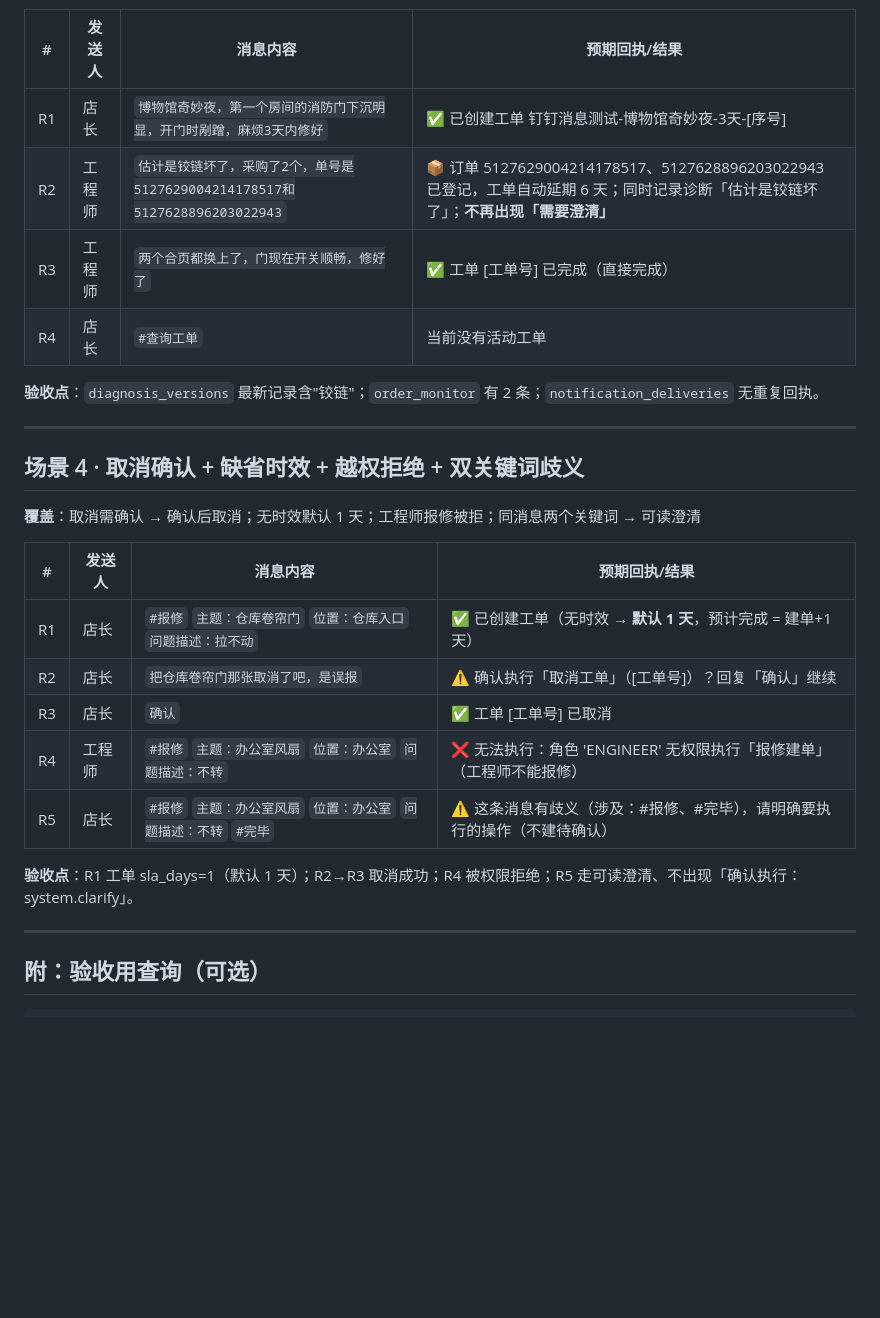
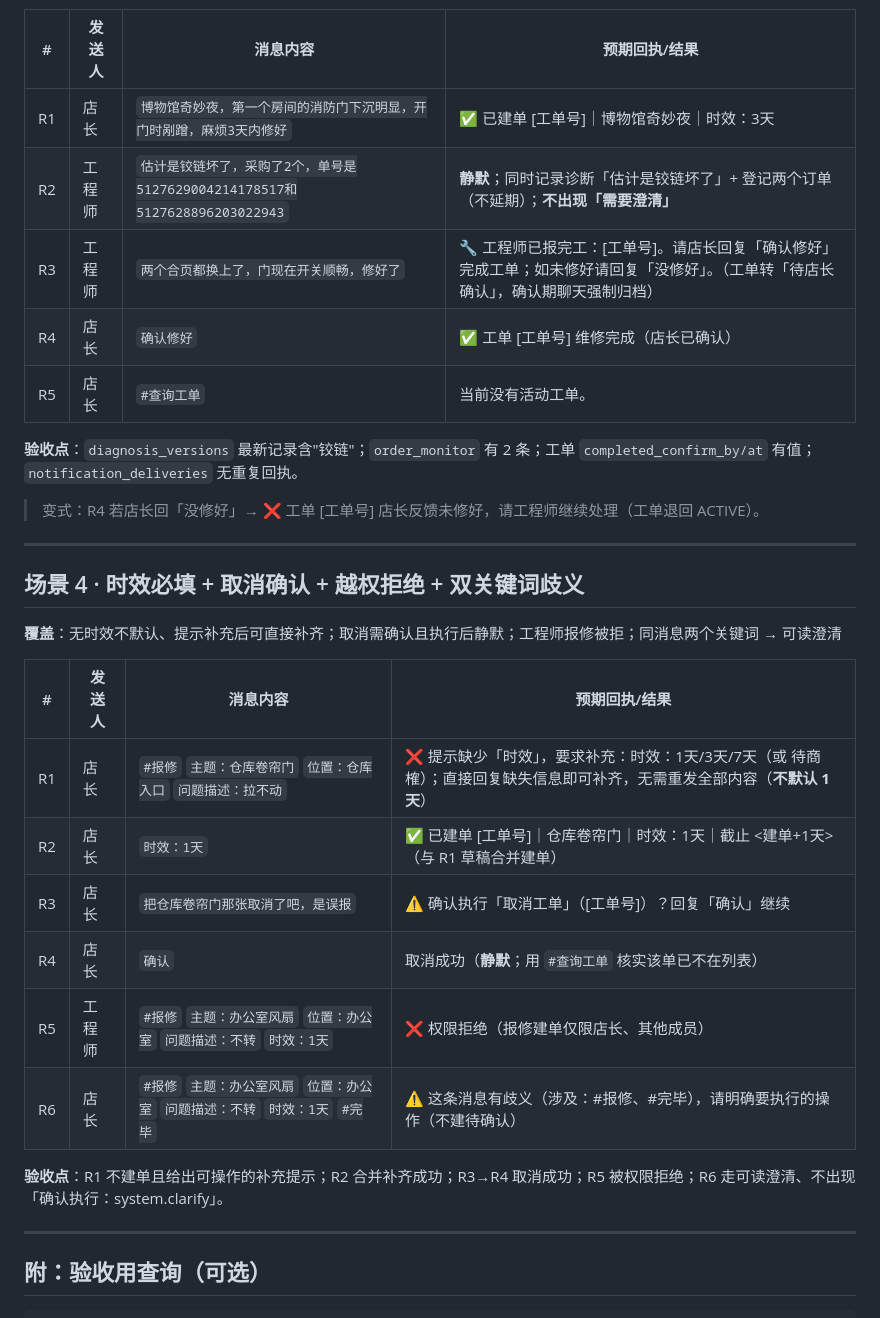
Before and after one commit to yushui6666/DIngtalk-bot, a Markdown page: docs/测试用例.md, the part around one of its changes. GitHub-like rendering; blank space fills up the shorter version.

```diff
--- a/docs/测试用例.md
+++ b/docs/测试用例.md
@@ -51,28 +55,32 @@
 
 | # | 发送人 | 消息内容 | 预期回执/结果 |
 |---|---|---|---|
-| R1 | 店长 | `博物馆奇妙夜，第一个房间的消防门下沉明显，开门时剐蹭，麻烦3天内修好` | ✅ 已创建工单 钉钉消息测试-博物馆奇妙夜-3天-[序号] |
-| R2 | 工程师 | `估计是铰链坏了，采购了2个，单号是5127629004214178517和5127628896203022943` | 📦 订单 5127629004214178517、5127628896203022943 已登记，工单自动延期 6 天；同时记录诊断「估计是铰链坏了」；**不再出现「需要澄清」** |
-| R3 | 工程师 | `两个合页都换上了，门现在开关顺畅，修好了` | ✅ 工单 [工单号] 已完成（直接完成）|
-| R4 | 店长 | `#查询工单` | 当前没有活动工单 |
+| R1 | 店长 | `博物馆奇妙夜，第一个房间的消防门下沉明显，开门时剐蹭，麻烦3天内修好` | ✅ 已建单 [工单号]｜博物馆奇妙夜｜时效：3天 |
+| R2 | 工程师 | `估计是铰链坏了，采购了2个，单号是5127629004214178517和5127628896203022943` | **静默**；同时记录诊断「估计是铰链坏了」+ 登记两个订单（不延期）；**不出现「需要澄清」** |
+| R3 | 工程师 | `两个合页都换上了，门现在开关顺畅，修好了` | 🔧 工程师已报完工：[工单号]。请店长回复「确认修好」完成工单；如未修好请回复「没修好」。（工单转「待店长确认」，确认期聊天强制归档）|
+| R4 | 店长 | `确认修好` | ✅ 工单 [工单号] 维修完成（店长已确认） |
+| R5 | 店长 | `#查询工单` | 当前没有活动工单。 |
 
-**验收点**：`diagnosis_versions` 最新记录含"铰链"；`order_monitor` 有 2 条；`notification_deliveries` 无重复回执。
+**验收点**：`diagnosis_versions` 最新记录含"铰链"；`order_monitor` 有 2 条；工单 `completed_confirm_by/at` 有值；`notification_deliveries` 无重复回执。
+
+> 变式：R4 若店长回「没修好」→ ❌ 工单 [工单号] 店长反馈未修好，请工程师继续处理（工单退回 ACTIVE）。
 
 ---
 
-## 场景 4 · 取消确认 + 缺省时效 + 越权拒绝 + 双关键词歧义
+## 场景 4 · 时效必填 + 取消确认 + 越权拒绝 + 双关键词歧义
 
-**覆盖**：取消需确认 → 确认后取消；无时效默认 1 天；工程师报修被拒；同消息两个关键词 → 可读澄清
+**覆盖**：无时效不默认、提示补充后可直接补齐；取消需确认且执行后静默；工程师报修被拒；同消息两个关键词 → 可读澄清
 
 | # | 发送人 | 消息内容 | 预期回执/结果 |
 |---|---|---|---|
-| R1 | 店长 | `#报修` `主题：仓库卷帘门` `位置：仓库入口` `问题描述：拉不动` | ✅ 已创建工单（无时效 → **默认 1 天**，预计完成 = 建单+1天）|
-| R2 | 店长 | `把仓库卷帘门那张取消了吧，是误报` | ⚠️ 确认执行「取消工单」（[工单号]）？回复「确认」继续 |
-| R3 | 店长 | `确认` | ✅ 工单 [工单号] 已取消 |
-| R4 | 工程师 | `#报修` `主题：办公室风扇` `位置：办公室` `问题描述：不转` | ❌ 无法执行：角色 'ENGINEER' 无权限执行「报修建单」（工程师不能报修）|
-| R5 | 店长 | `#报修` `主题：办公室风扇` `位置：办公室` `问题描述：不转` `#完毕` | ⚠️ 这条消息有歧义（涉及：#报修、#完毕），请明确要执行的操作（不建待确认）|
+| R1 | 店长 | `#报修` `主题：仓库卷帘门` `位置：仓库入口` `问题描述：拉不动` | ❌ 提示缺少「时效」，要求补充：时效：1天/3天/7天（或 待商榷）；直接回复缺失信息即可补齐，无需重发全部内容（**不默认 1 天**）|
+| R2 | 店长 | `时效：1天` | ✅ 已建单 [工单号]｜仓库卷帘门｜时效：1天｜截止 <建单+1天>（与 R1 草稿合并建单）|
+| R3 | 店长 | `把仓库卷帘门那张取消了吧，是误报` | ⚠️ 确认执行「取消工单」（[工单号]）？回复「确认」继续 |
+| R4 | 店长 | `确认` | 取消成功（**静默**；用 `#查询工单` 核实该单已不在列表） |
+| R5 | 工程师 | `#报修` `主题：办公室风扇` `位置：办公室` `问题描述：不转` `时效：1天` | ❌ 权限拒绝（报修建单仅限店长、其他成员） |
+| R6 | 店长 | `#报修` `主题：办公室风扇` `位置：办公室` `问题描述：不转` `时效：1天` `#完毕` | ⚠️ 这条消息有歧义（涉及：#报修、#完毕），请明确要执行的操作（不建待确认）|
 
-**验收点**：R1 工单 sla_days=1（默认 1 天）；R2→R3 取消成功；R4 被权限拒绝；R5 走可读澄清、不出现「确认执行：system.clarify」。
+**验收点**：R1 不建单且给出可操作的补充提示；R2 合并补齐成功；R3→R4 取消成功；R5 被权限拒绝；R6 走可读澄清、不出现「确认执行：system.clarify」。
 
 ---
 
```
Also changed, not shown: other parts of docs/测试用例.md (+23 -19 lines).
